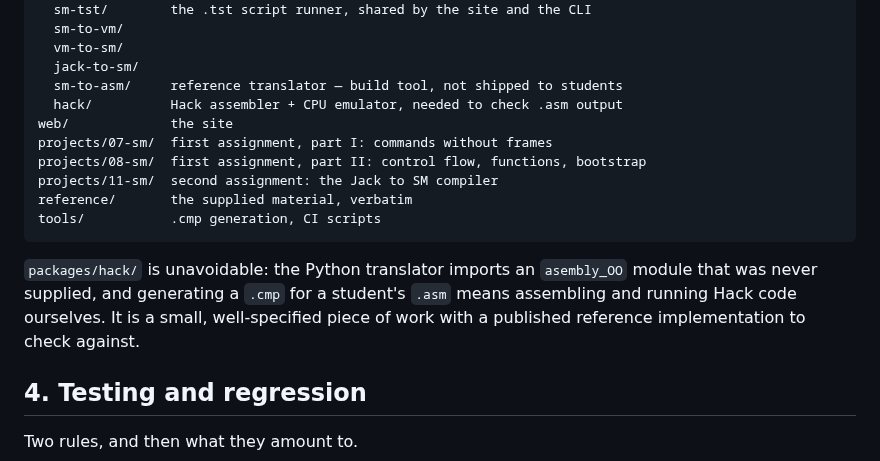
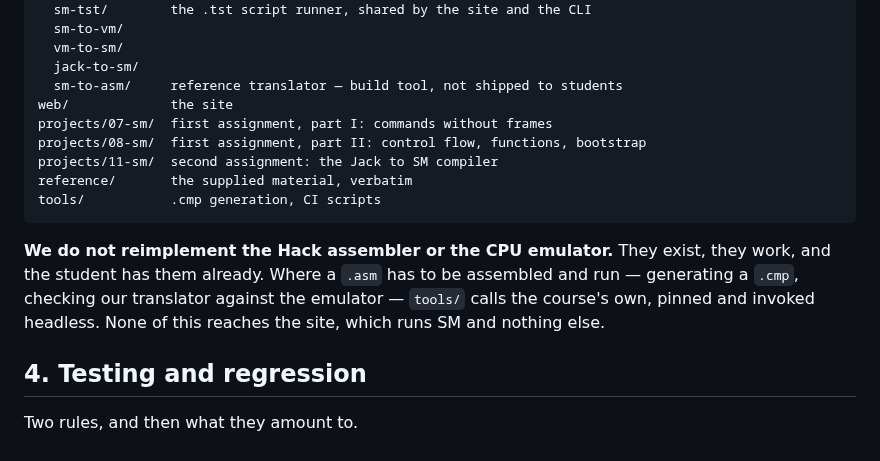
Before and after one commit to Rami5743/SM, a Markdown page: PLAN.md, the part around one of its changes. Drawn GitHub-style.

````diff
--- a/PLAN.md
+++ b/PLAN.md
@@ -116,7 +116,6 @@ packages/
   vm-to-sm/
   jack-to-sm/
   sm-to-asm/     reference translator — build tool, not shipped to students
-  hack/          Hack assembler + CPU emulator, needed to check .asm output
 web/             the site
 projects/07-sm/  first assignment, part I: commands without frames
 projects/08-sm/  first assignment, part II: control flow, functions, bootstrap
@@ -125,10 +124,11 @@ reference/       the supplied material, verbatim
 tools/           .cmp generation, CI scripts
 ```
 
-`packages/hack/` is unavoidable: the Python translator imports an `asembly_OO`
-module that was never supplied, and generating a `.cmp` for a student's `.asm`
-means assembling and running Hack code ourselves. It is a small, well-specified
-piece of work with a published reference implementation to check against.
+**We do not reimplement the Hack assembler or the CPU emulator.** They exist,
+they work, and the student has them already. Where a `.asm` has to be
+assembled and run — generating a `.cmp`, checking our translator against the
+emulator — `tools/` calls the course's own, pinned and invoked headless. None
+of this reaches the site, which runs SM and nothing else.
 
 ## 4. Testing and regression
 
````
Also changed, not shown: other parts of PLAN.md (+29 -21 lines).
